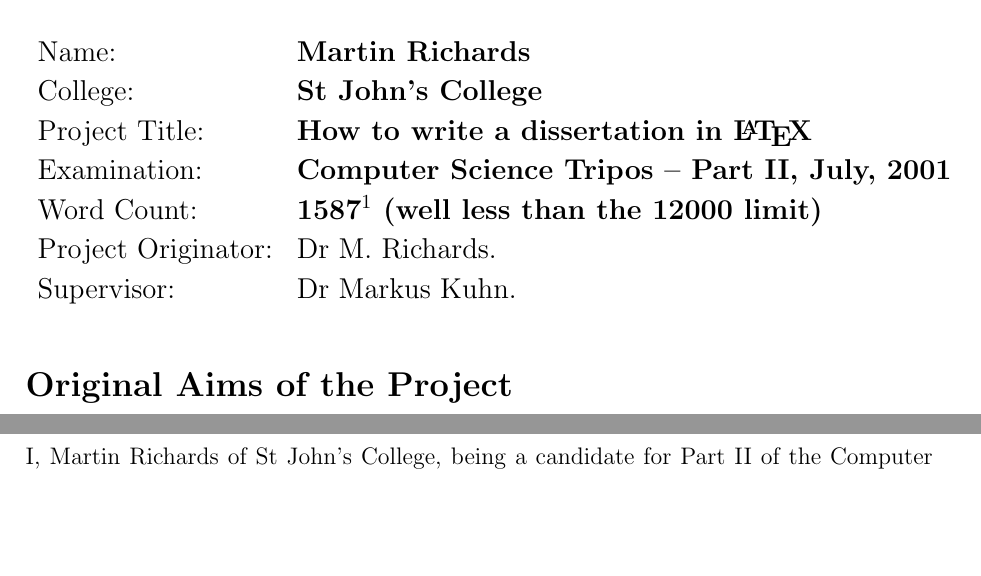
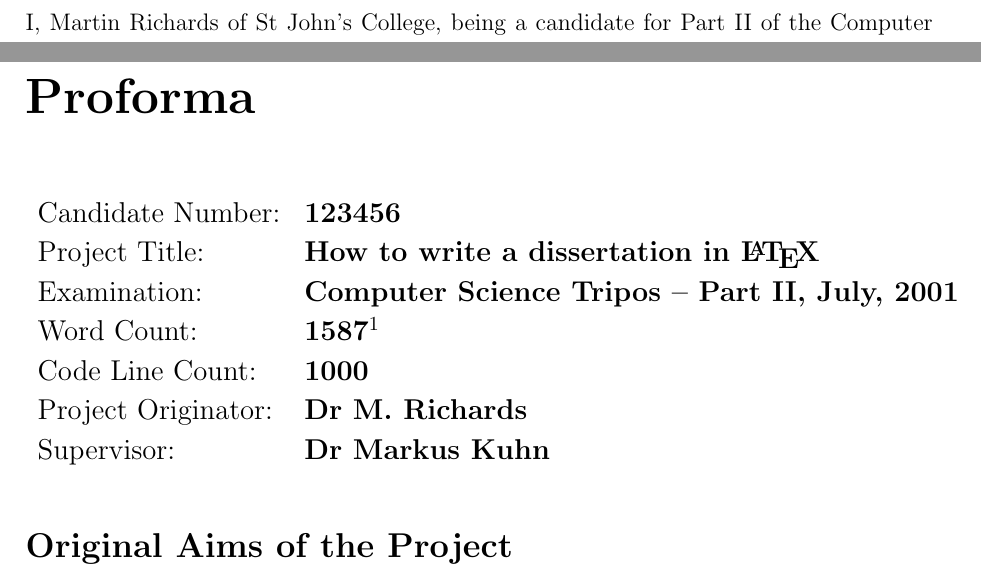
Before and after one commit to DaniFoldi/partii-diss-template, a LaTeX thesis (main.tex, which reads metadata.tex): two parts of pages 3 and 4 of 37 before the commit and two parts of pages 2 and 3 of 37 after it, joined at a grey line, cut so that both start at the same text, the shorter picture padded with empty space. Compiled offline with pdfLaTeX.

Commit message:
:hammer: Update template to reflect new requirements

```diff
--- a/main.tex
+++ b/main.tex
@@ -9,8 +9,9 @@
 \usepackage{mathtools}
 \usepackage{changepage}
 \usepackage{url}
+\usepackage{blindtext}
 
-\raggedbottom                           % try to avoid widows and orphans
+%\raggedbottom                           % try to avoid widows and orphans
 \sloppy
 \clubpenalty1000%
 \widowpenalty1000%
@@ -49,0 +55 @@
+I, \mfullname{} of \mcollege, being a candidate for Part II of the Computer Science Tripos, hereby declare that this dissertation and the work described in it are my own work, unaided except as may be specified below, and that the dissertation does not contain material that has already been used to any substantial extent for a comparable purpose. \mconsent
@@ -51,14 +63,13 @@
 
 {\large
 \begin{tabular}{ll}
-Name:               & \bf \mfullname                    \\
-College:            & \bf \mcollege                     \\
-Project Title:      & \bf \mtitle \\
+Candidate Number:   & \bf \mcandidate                   \\
+Project Title:      & \bf \mtitle                       \\
 Examination:        & \bf \mexamination, \mdate         \\
-Word Count:         & \bf \mwordcount\footnotemark[1]
-                      (well less than the 12000 limit)  \\
-Project Originator: & \moriginator.                     \\
-Supervisor:         & \msupervisor.                     \\
+Word Count:         & \bf \mwordcount\footnotemark[1]   \\
+Code Line Count:    & \bf \mlinecount                   \\
+Project Originator: & \bf \moriginator                  \\
+Supervisor:         & \bf \msupervisor                  \\
 \end{tabular}
 }
 \footnotetext[1]{This word count was computed
@@ -83,15 +95,14 @@ dissertation.
 
 
 \section*{Work Completed}
+% At most 100 words
 
 All that has been completed appears in this dissertation.
 
 \section*{Special Difficulties}
+% At most 100 words
 
 Learning how to incorporate encapulated postscript into a \LaTeX\
 document on both Ubuntu Linux and OS X.
 
 \newpage
-\section*{Declaration}
-
-I, \mfullname{} of \mcollege, being a candidate for Part II of the Computer Science Tripos, hereby declare that this dissertation and the work described in it are my own work, unaided except as may be specified below, and that the dissertation does not contain material that has already been used to any substantial extent for a comparable purpose. \mconsent
--- a/metadata.tex
+++ b/metadata.tex
@@ -1,5 +1,6 @@
 % Change these
 
+\newcommand{\mcandidate}{123456}
 \newcommand{\mfullname}{Martin Richards}
 \newcommand{\mcollege}{St John's College}
 \newcommand{\mtitle}{How to write a dissertation in \LaTeX}
@@ -8,4 +9,6 @@
 \newcommand{\moriginator}{Dr M.~Richards}
 \newcommand{\msupervisor}{Dr Markus Kuhn}
 \newcommand{\mwordcount}{1587}
+\newcommand{\mlinecount}{1000}
+% Consent to the dissertation made available to University members
 \newcommand{\mconsent}{I am content for my dissertation to be made available to the students and staff of the University.}
```
Also changed, not shown: .github/workflows/main.yml (+1 -1 lines), README.md, main.tex (22 more changed lines), metadata.tex (2 more changed lines), 1 other file.
